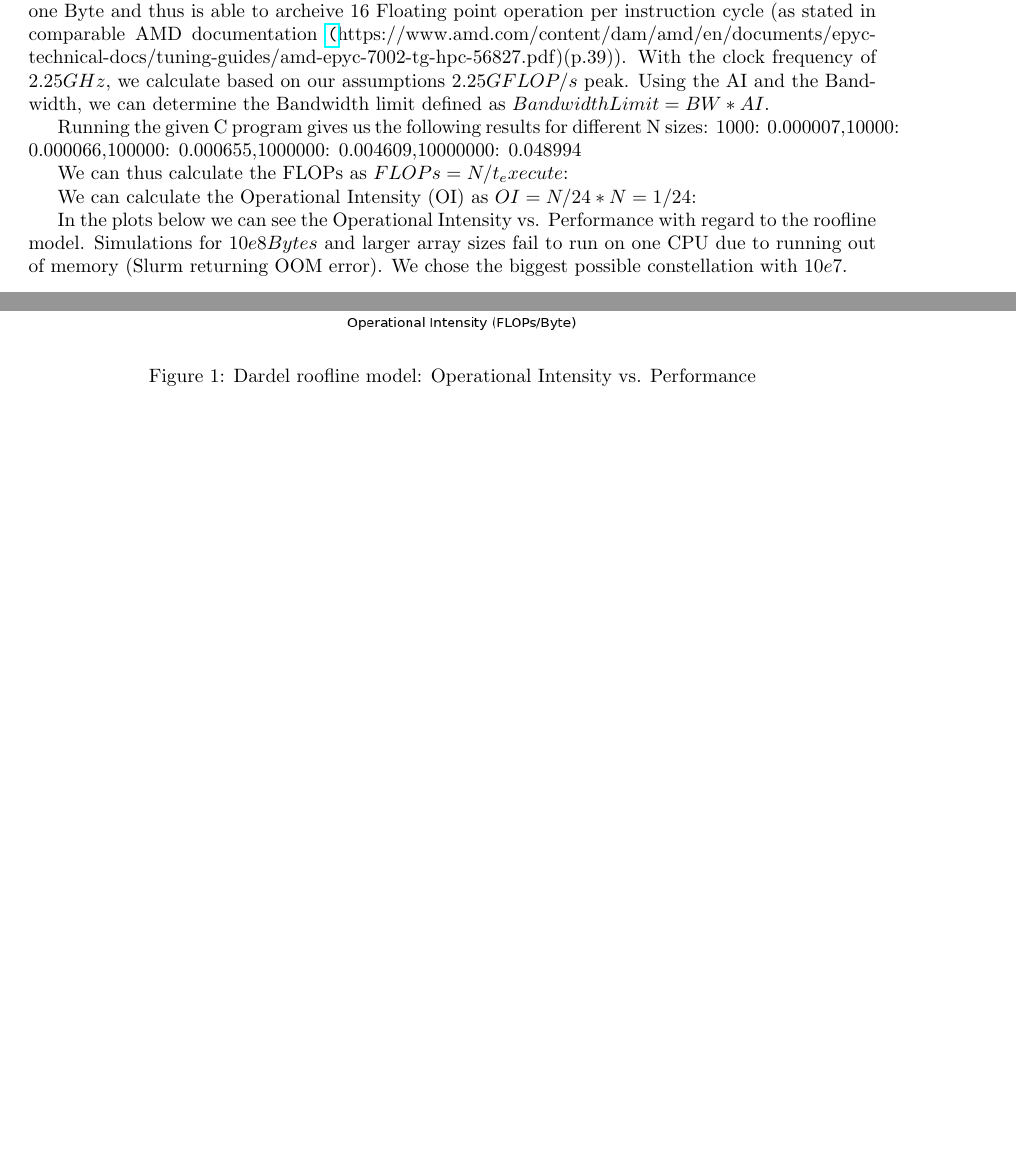
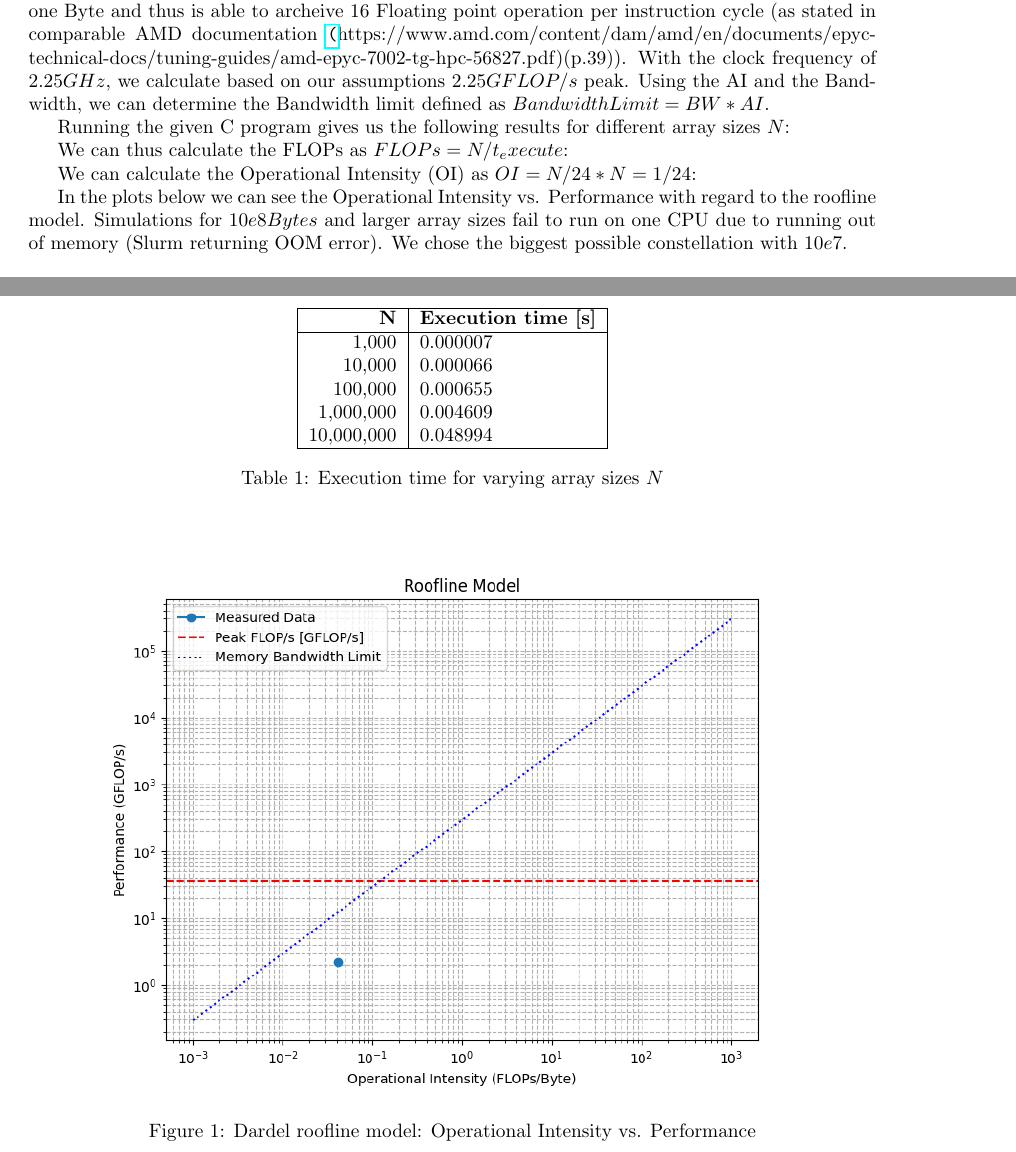
Before and after one commit to paulmyr/DD2356-MethodsHPC, a LaTeX problem sheet (2_hpc_arch_perf_model/report-assignment-2.tex): two parts of pages 2 and 3 of 7, joined at a grey line, cut so that both start at the same text, the shorter picture padded with empty space. Compiled offline with pdfLaTeX.

Commit message:
[A2] ex2 added table

```diff
--- a/2_hpc_arch_perf_model/report-assignment-2.tex
+++ b/2_hpc_arch_perf_model/report-assignment-2.tex
@@ -253,8 +253,22 @@ We assume that SIMD instructions are being used and that the pipeline data width
 With the clock frequency of $2.25 GHz$, we calculate based on our assumptions  $ 2.25 GFLOP/s $ peak.
 Using the AI and the Bandwidth, we can determine the Bandwidth limit defined as $Bandwidth Limit = BW * AI$.
 
-Running the given C program gives us the following results for different N sizes:
-{1000: 0.000007,10000: 0.000066,100000: 0.000655,1000000: 0.004609,10000000: 0.048994}
+Running the given C program gives us the following results for different array sizes $N$:
+\begin{table}[h!]
+  \centering
+  \begin{tabular}{|r|l|}
+  \hline
+  \textbf{N} & \textbf{Execution time [s]} \\
+  \hline
+  1,000      & 0.000007 \\
+  10,000     & 0.000066 \\
+  100,000    & 0.000655 \\
+  1,000,000  & 0.004609 \\
+  10,000,000 & 0.048994 \\
+  \hline
+  \end{tabular}
+  \caption{Execution time for varying array sizes $N$}
+  \end{table}
 
 We can thus calculate the FLOPs as $FLOPs = N/t_execute$:
 
```
